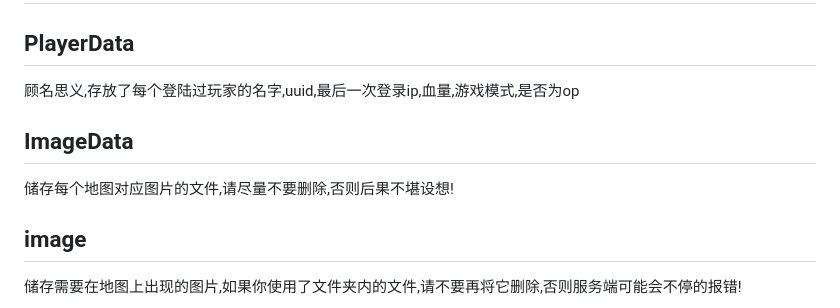
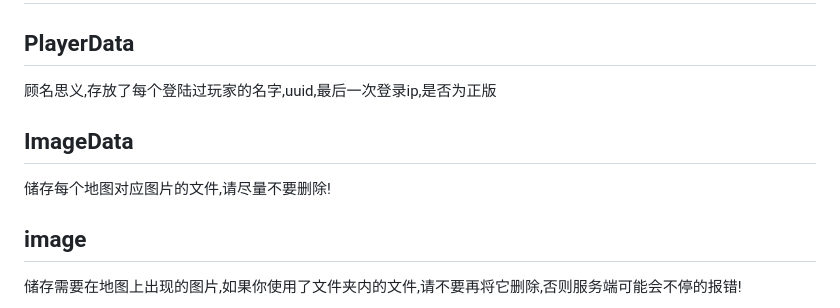
Before and after one commit to huangdihd/dishaoplugin, a Markdown page: readme.md, the part around the change printed below. Rendered like a GitHub page.

```diff
--- a/readme.md
+++ b/readme.md
@@ -139,9 +149,9 @@ dishao插件,轻量级的基于spigotapi1.16+的基础插件
 
 # 各个文件夹的作用
 ## PlayerData
-顾名思义,存放了每个登陆过玩家的名字,uuid,最后一次登录ip,血量,游戏模式,是否为op
+顾名思义,存放了每个登陆过玩家的名字,uuid,最后一次登录ip,是否为正版
 ## ImageData
-储存每个地图对应图片的文件,请尽量不要删除,否则后果不堪设想!
+储存每个地图对应图片的文件,请尽量不要删除!
 ## image
 储存需要在地图上出现的图片,如果你使用了文件夹内的文件,请不要再将它删除,否则服务端可能会不停的报错!
 # 参与贡献
```
Also changed, not shown: other parts of readme.md (+11 -1 lines), name.png, playerinfogui.png.
